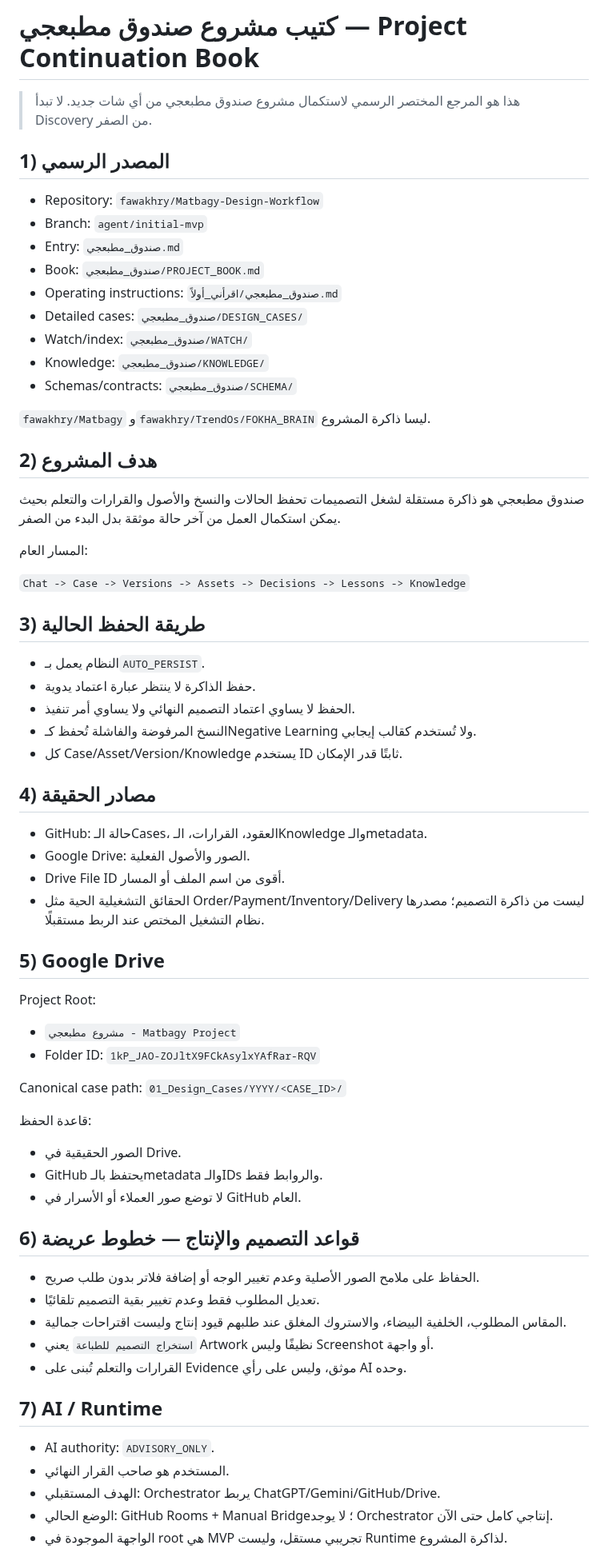
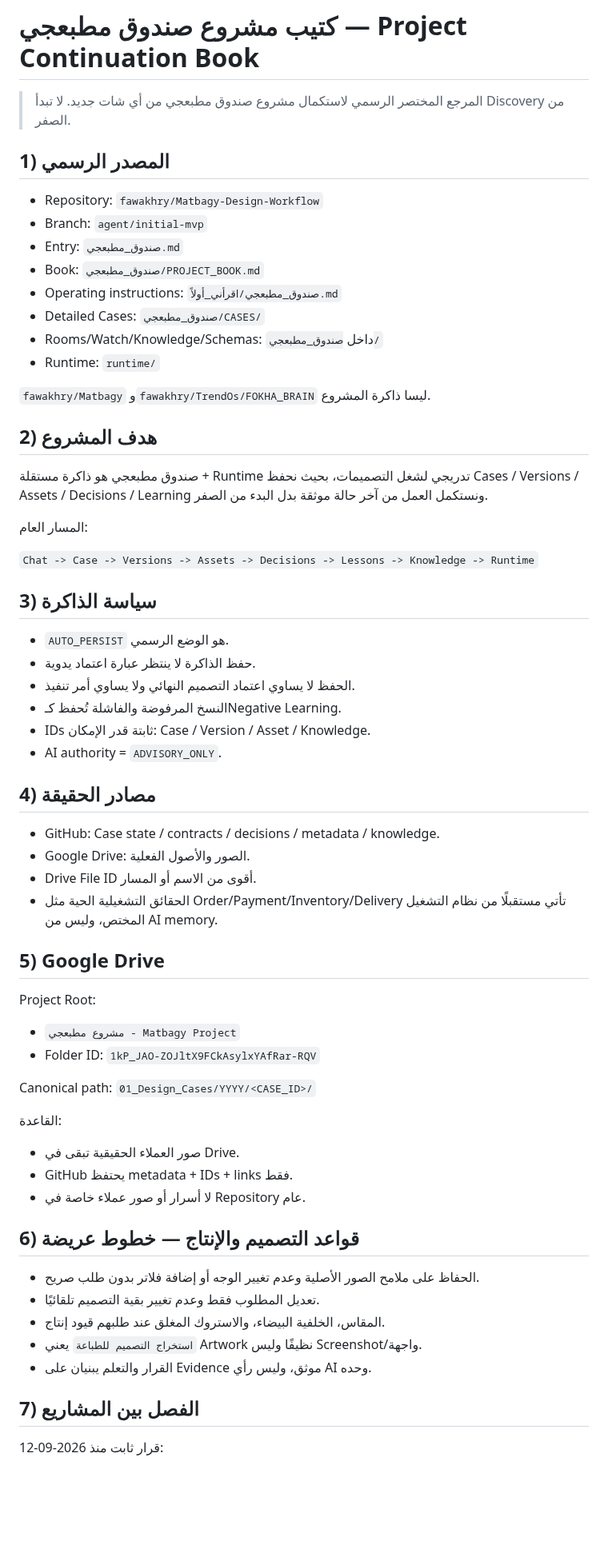
Before and after one commit to fawakhry/Matbagy-Design-Workflow, a Markdown page: صندوق_مطبعجي/PROJECT_BOOK.md, the part around one of its changes. Shown at 80% size. Drawn GitHub-style; blank space fills up the shorter version.

```diff
--- a/صندوق_مطبعجي/PROJECT_BOOK.md
+++ b/صندوق_مطبعجي/PROJECT_BOOK.md
@@ -1,6 +1,6 @@
 # كتيب مشروع صندوق مطبعجي — Project Continuation Book
 
-> هذا هو المرجع المختصر الرسمي لاستكمال مشروع صندوق مطبعجي من أي شات جديد. لا تبدأ Discovery من الصفر.
+> المرجع المختصر الرسمي لاستكمال مشروع صندوق مطبعجي من أي شات جديد. لا تبدأ Discovery من الصفر.
 
 ## 1) المصدر الرسمي
 
@@ -9,35 +9,35 @@
 - Entry: `صندوق_مطبعجي.md`
 - Book: `صندوق_مطبعجي/PROJECT_BOOK.md`
 - Operating instructions: `صندوق_مطبعجي/اقرأني_أولاً.md`
-- Detailed cases: `صندوق_مطبعجي/DESIGN_CASES/`
-- Watch/index: `صندوق_مطبعجي/WATCH/`
-- Knowledge: `صندوق_مطبعجي/KNOWLEDGE/`
-- Schemas/contracts: `صندوق_مطبعجي/SCHEMA/`
+- Detailed Cases: `صندوق_مطبعجي/CASES/`
+- Rooms/Watch/Knowledge/Schemas: داخل `صندوق_مطبعجي/`
+- Runtime: `runtime/`
 
 `fawakhry/Matbagy` و`fawakhry/TrendOs/FOKHA_BRAIN` ليسا ذاكرة المشروع.
 
 ## 2) هدف المشروع
 
-صندوق مطبعجي هو ذاكرة مستقلة لشغل التصميمات تحفظ الحالات والنسخ والأصول والقرارات والتعلم بحيث يمكن استكمال العمل من آخر حالة موثقة بدل البدء من الصفر.
+صندوق مطبعجي هو ذاكرة مستقلة + Runtime تدريجي لشغل التصميمات، بحيث نحفظ Cases / Versions / Assets / Decisions / Learning ونستكمل العمل من آخر حالة موثقة بدل البدء من الصفر.
 
 المسار العام:
 
-`Chat -> Case -> Versions -> Assets -> Decisions -> Lessons -> Knowledge`
+`Chat -> Case -> Versions -> Assets -> Decisions -> Lessons -> Knowledge -> Runtime`
 
-## 3) طريقة الحفظ الحالية
+## 3) سياسة الذاكرة
 
-- النظام يعمل بـ`AUTO_PERSIST`.
+- `AUTO_PERSIST` هو الوضع الرسمي.
 - حفظ الذاكرة لا ينتظر عبارة اعتماد يدوية.
 - الحفظ لا يساوي اعتماد التصميم النهائي ولا يساوي أمر تنفيذ.
-- النسخ المرفوضة والفاشلة تُحفظ كـNegative Learning ولا تُستخدم كقالب إيجابي.
-- كل Case/Asset/Version/Knowledge يستخدم ID ثابتًا قدر الإمكان.
+- النسخ المرفوضة والفاشلة تُحفظ كـNegative Learning.
+- IDs ثابتة قدر الإمكان: Case / Version / Asset / Knowledge.
+- AI authority = `ADVISORY_ONLY`.
 
 ## 4) مصادر الحقيقة
 
-- GitHub: حالة الـCases، العقود، القرارات، الـKnowledge والـmetadata.
+- GitHub: Case state / contracts / decisions / metadata / knowledge.
 - Google Drive: الصور والأصول الفعلية.
-- Drive File ID أقوى من اسم الملف أو المسار.
-- الحقائق التشغيلية الحية مثل Order/Payment/Inventory/Delivery ليست من ذاكرة التصميم؛ مصدرها نظام التشغيل المختص عند الربط مستقبلًا.
+- Drive File ID أقوى من الاسم أو المسار.
+- الحقائق التشغيلية الحية مثل Order/Payment/Inventory/Delivery تأتي مستقبلًا من نظام التشغيل المختص، وليس من AI memory.
 
 ## 5) Google Drive
 
@@ -45,27 +45,23 @@ Project Root:
 - `مشروع مطبعجي - Matbagy Project`
 - Folder ID: `1kP_JAO-ZOJltX9FCkAsylxYAfRar-RQV`
 
-Canonical case path:
+Canonical path:
 `01_Design_Cases/YYYY/<CASE_ID>/`
 
-قاعدة الحفظ:
-- الصور الحقيقية في Drive.
-- GitHub يحتفظ بالـmetadata والـIDs والروابط فقط.
-- لا توضع صور العملاء أو الأسرار في GitHub العام.
+القاعدة:
+- صور العملاء الحقيقية تبقى في Drive.
+- GitHub يحتفظ metadata + IDs + links فقط.
+- لا أسرار أو صور عملاء خاصة في Repository عام.
 
 ## 6) قواعد التصميم والإنتاج — خطوط عريضة
 
 - الحفاظ على ملامح الصور الأصلية وعدم تغيير الوجه أو إضافة فلاتر بدون طلب صريح.
 - تعديل المطلوب فقط وعدم تغيير بقية التصميم تلقائيًا.
-- المقاس المطلوب، الخلفية البيضاء، والاستروك المغلق عند طلبهم قيود إنتاج وليست اقتراحات جمالية.
-- `استخراج التصميم للطباعة` يعني Artwork نظيفًا وليس Screenshot أو واجهة.
-- القرارات والتعلم تُبنى على Evidence موثق، وليس على رأي AI وحده.
+- المقاس، الخلفية البيضاء، والاستروك المغلق عند طلبهم قيود إنتاج.
+- `استخراج التصميم للطباعة` يعني Artwork نظيفًا وليس Screenshot/واجهة.
+- القرار والتعلم يبنيان على Evidence موثق، وليس رأي AI وحده.
 
-## 7) AI / Runtime
+## 7) الفصل بين المشاريع
 
-- AI authority: `ADVISORY_ONLY`.
-- المستخدم هو صاحب القرار النهائي.
-- الهدف المستقبلي: Orchestrator يربط ChatGPT/Gemini/GitHub/Drive.
-- الوضع الحالي: GitHub Rooms + Manual Bridge؛ لا يوجد Orchestrator إنتاجي كامل حتى الآن.
-- الواجهة الموجودة في root هي MVP تجريبي مستقل، وليست Runtime لذاكرة المشروع.
+قرار ثابت منذ 2026-09-12:
 
```
Also changed, not shown: other parts of صندوق_مطبعجي/PROJECT_BOOK.md (+73 -56 lines).
